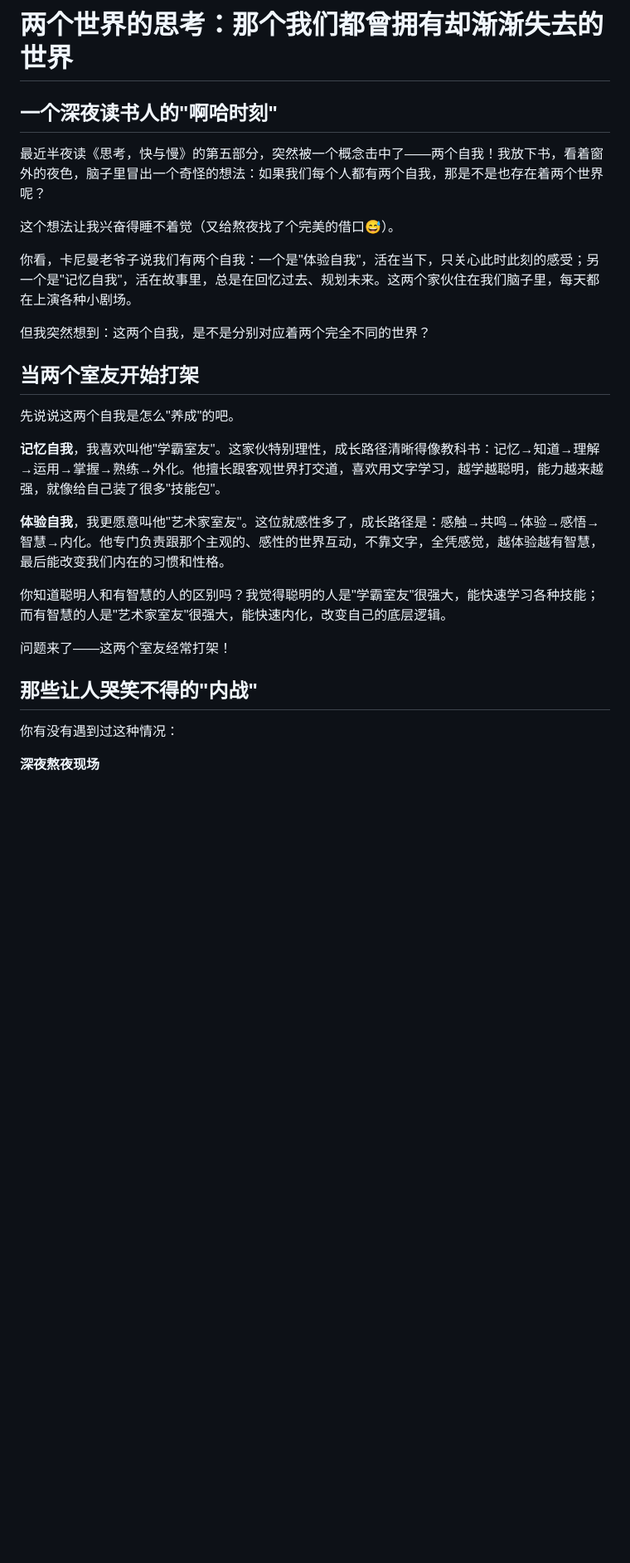
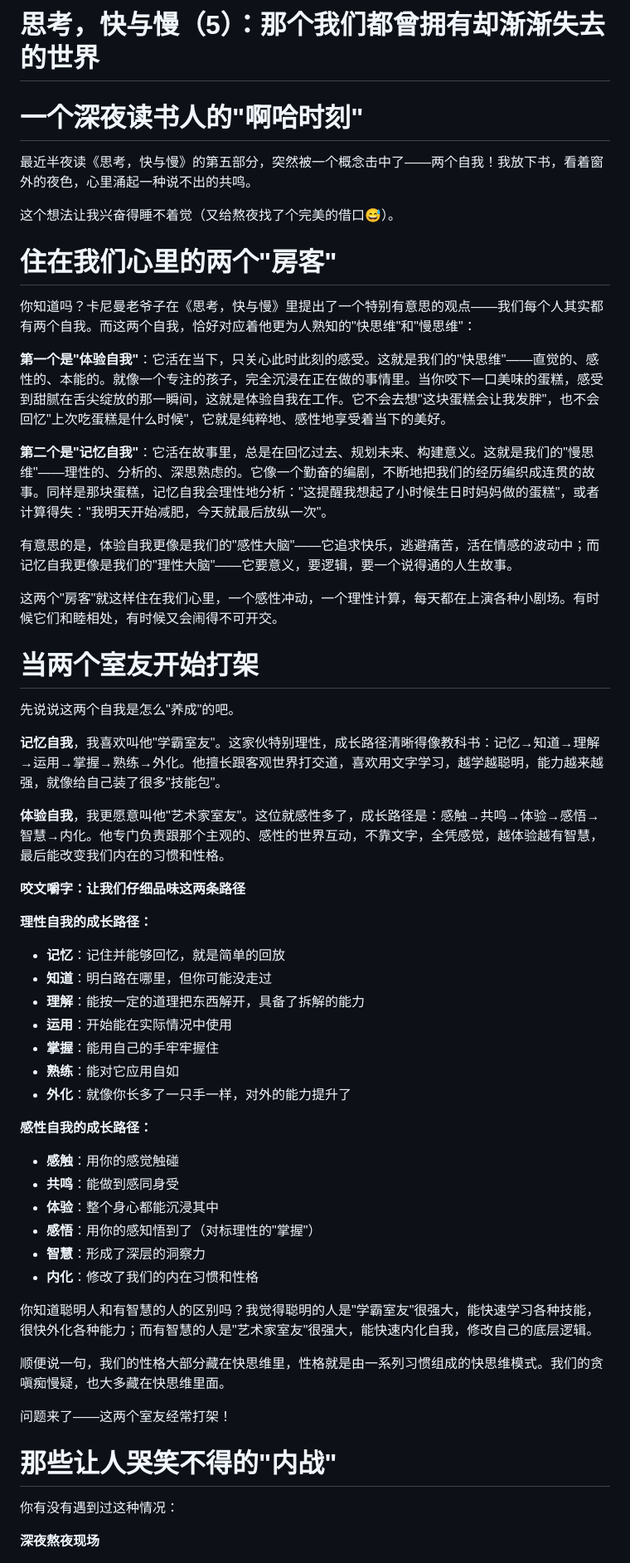
Before and after one commit to jingx8885/DaoOracle, a Markdown page: 两个世界的思考/两个世界的思考.md, the part around the change printed below. Shown: that part at 83% size. Rendered like a GitHub page; blank space fills up the shorter version.

```diff
--- a/两个世界的思考/两个世界的思考.md
+++ b/两个世界的思考/两个世界的思考.md
@@ -1,16 +1,24 @@
-# 两个世界的思考：那个我们都曾拥有却渐渐失去的世界
+# 思考，快与慢（5）：那个我们都曾拥有却渐渐失去的世界
 
-## 一个深夜读书人的"啊哈时刻"
+# 一个深夜读书人的"啊哈时刻"
 
-最近半夜读《思考，快与慢》的第五部分，突然被一个概念击中了——两个自我！我放下书，看着窗外的夜色，脑子里冒出一个奇怪的想法：如果我们每个人都有两个自我，那是不是也存在着两个世界呢？
+最近半夜读《思考，快与慢》的第五部分，突然被一个概念击中了——两个自我！我放下书，看着窗外的夜色，心里涌起一种说不出的共鸣。
 
 这个想法让我兴奋得睡不着觉（又给熬夜找了个完美的借口😅）。
 
-你看，卡尼曼老爷子说我们有两个自我：一个是"体验自我"，活在当下，只关心此时此刻的感受；另一个是"记忆自我"，活在故事里，总是在回忆过去、规划未来。这两个家伙住在我们脑子里，每天都在上演各种小剧场。
+# 住在我们心里的两个"房客"
 
-但我突然想到：这两个自我，是不是分别对应着两个完全不同的世界？
+你知道吗？卡尼曼老爷子在《思考，快与慢》里提出了一个特别有意思的观点——我们每个人其实都有两个自我。而这两个自我，恰好对应着他更为人熟知的"快思维"和"慢思维"：
 
-## 当两个室友开始打架
+**第一个是"体验自我"**：它活在当下，只关心此时此刻的感受。这就是我们的"快思维"——直觉的、感性的、本能的。就像一个专注的孩子，完全沉浸在正在做的事情里。当你咬下一口美味的蛋糕，感受到甜腻在舌尖绽放的那一瞬间，这就是体验自我在工作。它不会去想"这块蛋糕会让我发胖"，也不会回忆"上次吃蛋糕是什么时候"，它就是纯粹地、感性地享受着当下的美好。
+
+**第二个是"记忆自我"**：它活在故事里，总是在回忆过去、规划未来、构建意义。这就是我们的"慢思维"——理性的、分析的、深思熟虑的。它像一个勤奋的编剧，不断地把我们的经历编织成连贯的故事。同样是那块蛋糕，记忆自我会理性地分析："这提醒我想起了小时候生日时妈妈做的蛋糕"，或者计算得失："我明天开始减肥，今天就最后放纵一次"。
+
+有意思的是，体验自我更像是我们的"感性大脑"——它追求快乐，逃避痛苦，活在情感的波动中；而记忆自我更像是我们的"理性大脑"——它要意义，要逻辑，要一个说得通的人生故事。
+
+这两个"房客"就这样住在我们心里，一个感性冲动，一个理性计算，每天都在上演各种小剧场。有时候它们和睦相处，有时候又会闹得不可开交。
+
+# 当两个室友开始打架
 
 先说说这两个自我是怎么"养成"的吧。
 
@@ -18,11 +26,32 @@
 
 **体验自我**，我更愿意叫他"艺术家室友"。这位就感性多了，成长路径是：感触→共鸣→体验→感悟→智慧→内化。他专门负责跟那个主观的、感性的世界互动，不靠文字，全凭感觉，越体验越有智慧，最后能改变我们内在的习惯和性格。
 
-你知道聪明人和有智慧的人的区别吗？我觉得聪明的人是"学霸室友"很强大，能快速学习各种技能；而有智慧的人是"艺术家室友"很强大，能快速内化，改变自己的底层逻辑。
+**咬文嚼字：让我们仔细品味这两条路径**
+
+**理性自我的成长路径：**
+- **记忆**：记住并能够回忆，就是简单的回放
+- **知道**：明白路在哪里，但你可能没走过
+- **理解**：能按一定的道理把东西解开，具备了拆解的能力
+- **运用**：开始能在实际情况中使用
+- **掌握**：能用自己的手牢牢握住
+- **熟练**：能对它应用自如
+- **外化**：就像你长多了一只手一样，对外的能力提升了
+
+**感性自我的成长路径：**
+- **感触**：用你的感觉触碰
+- **共鸣**：能做到感同身受
+- **体验**：整个身心都能沉浸其中
+- **感悟**：用你的感知悟到了（对标理性的"掌握"）
+- **智慧**：形成了深层的洞察力
+- **内化**：修改了我们的内在习惯和性格
+
+你知道聪明人和有智慧的人的区别吗？我觉得聪明的人是"学霸室友"很强大，能快速学习各种技能，很快外化各种能力；而有智慧的人是"艺术家室友"很强大，能快速内化自我，修改自己的底层逻辑。
+
+顺便说一句，我们的性格大部分藏在快思维里，性格就是由一系列习惯组成的快思维模式。我们的贪嗔痴慢疑，也大多藏在快思维里面。
 
 问题来了——这两个室友经常打架！
 
-## 那些让人哭笑不得的"内战"
+# 那些让人哭笑不得的"内战"
 
 你有没有遇到过这种情况：
 
```
Also changed, not shown: other parts of 两个世界的思考/两个世界的思考.md (+57 -36 lines), 咬文嚼字与认知/底稿.md (added, +44 -0 lines).
